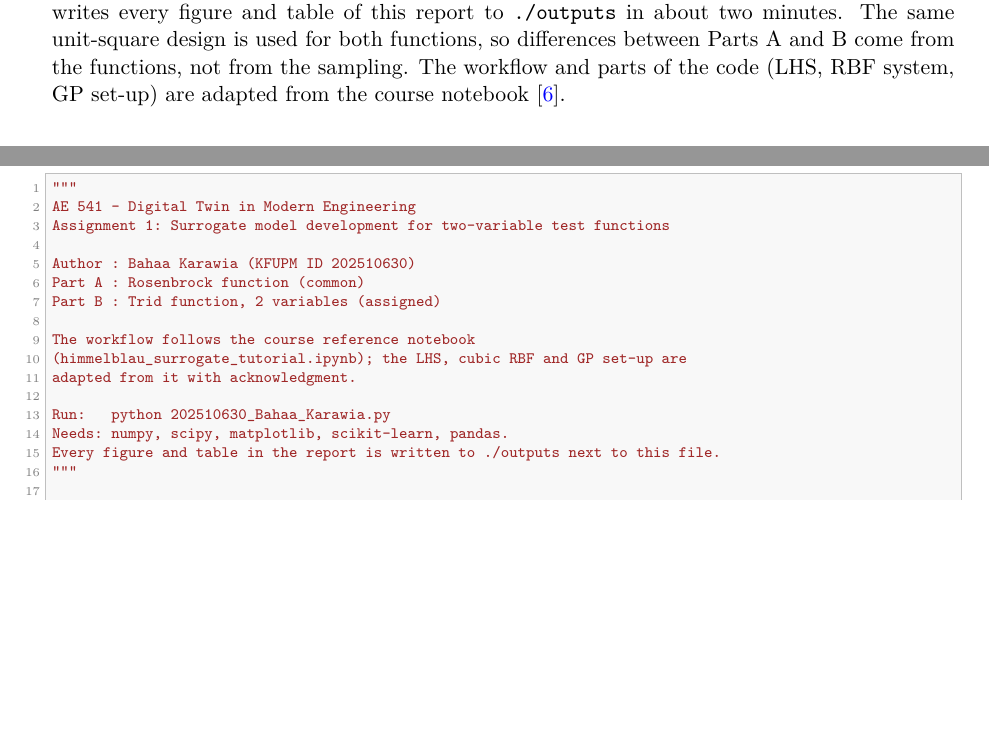
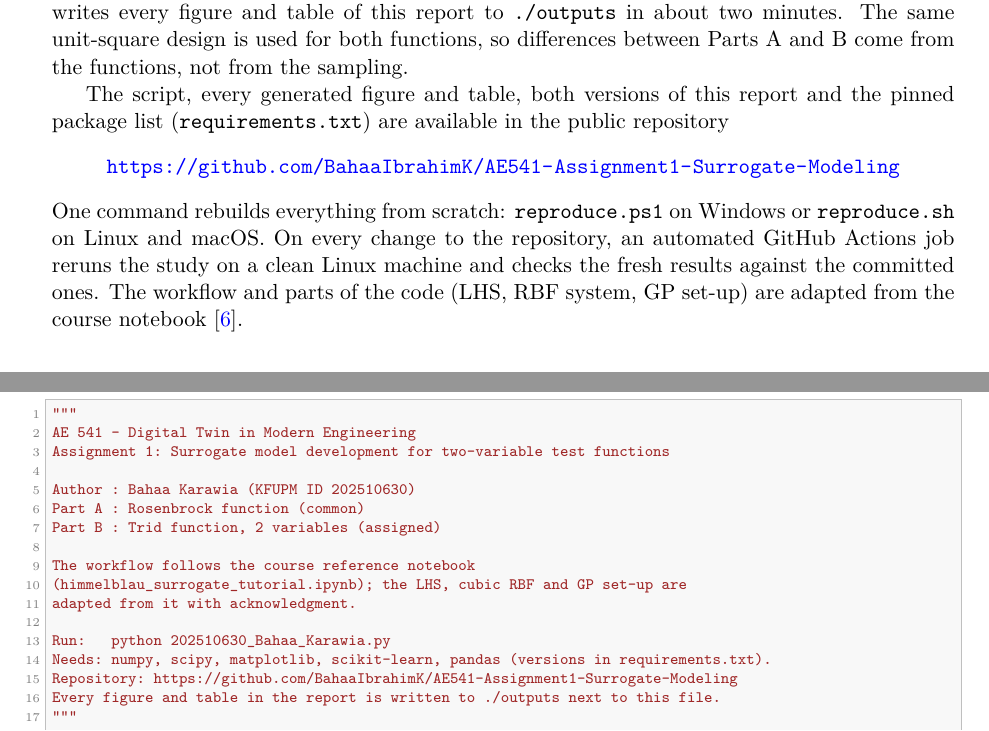
Before and after one commit to BahaaIbrahimK/AE541-Assignment1-Surrogate-Modeling, a LaTeX document (report_normal/202510630_Bahaa_Karawia_KFUPM.tex, which reads code/202510630_Bahaa_Karawia.py, report_common/body.tex, report_common/setup.tex): two parts of pages 6 and 30 of 45, joined at a grey line, cut so that both start at the same text, the shorter picture padded with empty space. Compiled offline with pdfLaTeX.

Commit message:
Add the repository link to the report and the script header

```diff
--- a/code/202510630_Bahaa_Karawia.py
+++ b/code/202510630_Bahaa_Karawia.py
@@ -11,7 +11,8 @@ The workflow follows the course reference notebook
 adapted from it with acknowledgment.
 
 Run:   python 202510630_Bahaa_Karawia.py
-Needs: numpy, scipy, matplotlib, scikit-learn, pandas.
+Needs: numpy, scipy, matplotlib, scikit-learn, pandas (versions in requirements.txt).
+Repository: https://github.com/BahaaIbrahimK/AE541-Assignment1-Surrogate-Modeling
 Every figure and table in the report is written to ./outputs next to this file.
 """
 
--- a/report_common/body.tex
+++ b/report_common/body.tex
@@ -145,7 +145,11 @@ The metrics of Eqs.~\eqref{eq:metrics1} and~\eqref{eq:metrics2} are computed on
 
 \subsection{Reproducibility}
 
-All results come from the single script \texttt{202510630\_Bahaa\_Karawia.py} (Appendix~\ref{app:code}), run with Python~\pyver, NumPy~\npver~\cite{harris2020}, SciPy~\spver~\cite{virtanen2020}, scikit-learn~\skver~\cite{pedregosa2011}, Matplotlib~\mplver~\cite{hunter2007} and pandas~\pdver~\cite{mckinney2010}. The master seed is 7, and every random draw derives from it through fixed offsets set in the configuration block. The command \texttt{python 202510630\_Bahaa\_Karawia.py} writes every figure and table of this report to \texttt{./outputs} in about two minutes. The same unit-square design is used for both functions, so differences between Parts~A and~B come from the functions, not from the sampling. The workflow and parts of the code (LHS, RBF system, GP set-up) are adapted from the course notebook~\cite{ae541tutorial}.
+All results come from the single script \texttt{202510630\_Bahaa\_Karawia.py} (Appendix~\ref{app:code}), run with Python~\pyver, NumPy~\npver~\cite{harris2020}, SciPy~\spver~\cite{virtanen2020}, scikit-learn~\skver~\cite{pedregosa2011}, Matplotlib~\mplver~\cite{hunter2007} and pandas~\pdver~\cite{mckinney2010}. The master seed is 7, and every random draw derives from it through fixed offsets set in the configuration block. The command \texttt{python 202510630\_Bahaa\_Karawia.py} writes every figure and table of this report to \texttt{./outputs} in about two minutes. The same unit-square design is used for both functions, so differences between Parts~A and~B come from the functions, not from the sampling.
+
+The script, every generated figure and table, both versions of this report and the pinned package list (\texttt{requirements.txt}) are available in the public repository
+\begin{center}\repourl\end{center}
+\noindent One command rebuilds everything from scratch: \texttt{reproduce.ps1} on Windows or \texttt{reproduce.sh} on Linux and macOS. On every change to the repository, an automated GitHub Actions job reruns the study on a clean Linux machine and checks the fresh results against the committed ones. The workflow and parts of the code (LHS, RBF system, GP set-up) are adapted from the course notebook~\cite{ae541tutorial}.
 
 % ---------------------------------------------------------------------
 \section{Results, Part A: Rosenbrock Function}\label{sec:rosen}
--- a/report_common/setup.tex
+++ b/report_common/setup.tex
@@ -1,6 +1,9 @@
 % Shared macros for both report versions. Needs graphicx, listings, xcolor.
 \RequirePackage{adjustbox}
 \graphicspath{{../code/outputs/figures/}}
+
+% public repository with the code, results and report sources
+\newcommand{\repourl}{\url{https://github.com/BahaaIbrahimK/AE541-Assignment1-Surrogate-Modeling}}
 
 % package versions printed by the script (outputs/summary.json)
 \newcommand{\pyver}{3.11.9}
```
Also changed, not shown: report_AIAA/202510630_Bahaa_Karawia.tex (+2 -1 lines), report_normal/202510630_Bahaa_Karawia_KFUPM.tex (+2 -1 lines), report_normal/202510630_Bahaa_Karawia_KFUPM.pdf, 2 other files.
